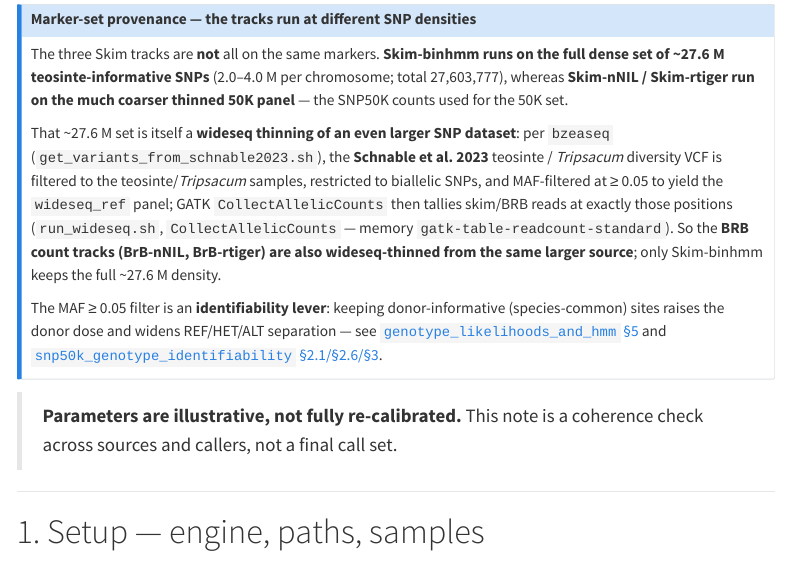
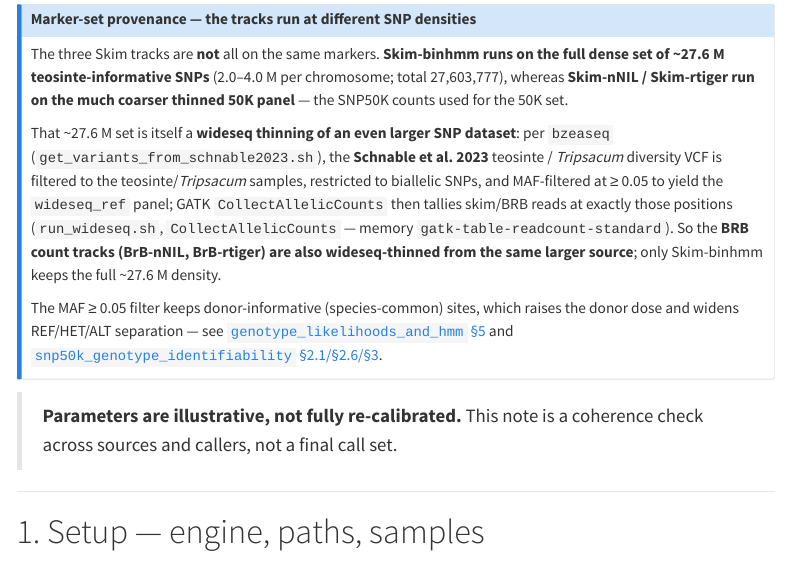
Before and after one commit to sawers-rellan-labs/zealtiger, a Quarto document (nilhmm_sanity_paint.qmd): the page in a window 1100 px wide, from 1570 px down. Rendered offline with R 4.5, knitr and Pandoc in place of Quarto, with nearby package versions; some code elsewhere in the file could not run offline; menus at the side of the page are left out; long lines of code are wrapped.

Commit message:
docs(nilhmm): drop "identifiability lever" framing from MAF note
Keep the donor-informative-sites explanation + cross-refs, remove the
lever framing.

Co-Authored-By: Claude Opus 4.8 (1M context) <noreply@anthropic.com>

```diff
--- a/nilhmm_sanity_paint.qmd
+++ b/nilhmm_sanity_paint.qmd
@@ -66,8 +66,8 @@ exactly those positions (`run_wideseq.sh`, `CollectAllelicCounts` — memory
 BrB-rtiger) are also wideseq-thinned from the same larger source**; only
 Skim-binhmm keeps the full ~27.6 M density.
 
-The MAF ≥ 0.05 filter is an **identifiability lever**: keeping donor-informative
-(species-common) sites raises the donor dose and widens REF/HET/ALT separation —
+The MAF ≥ 0.05 filter keeps donor-informative (species-common) sites, which
+raises the donor dose and widens REF/HET/ALT separation —
 see [`genotype_likelihoods_and_hmm` §5](genotype_likelihoods_and_hmm.html#what-survives-the-information-ceiling)
 and [`snp50k_genotype_identifiability` §2.1/§2.6/§3](snp50k_genotype_identifiability.html#consequences).
 :::
```
Also changed, not shown: 1 other file.
